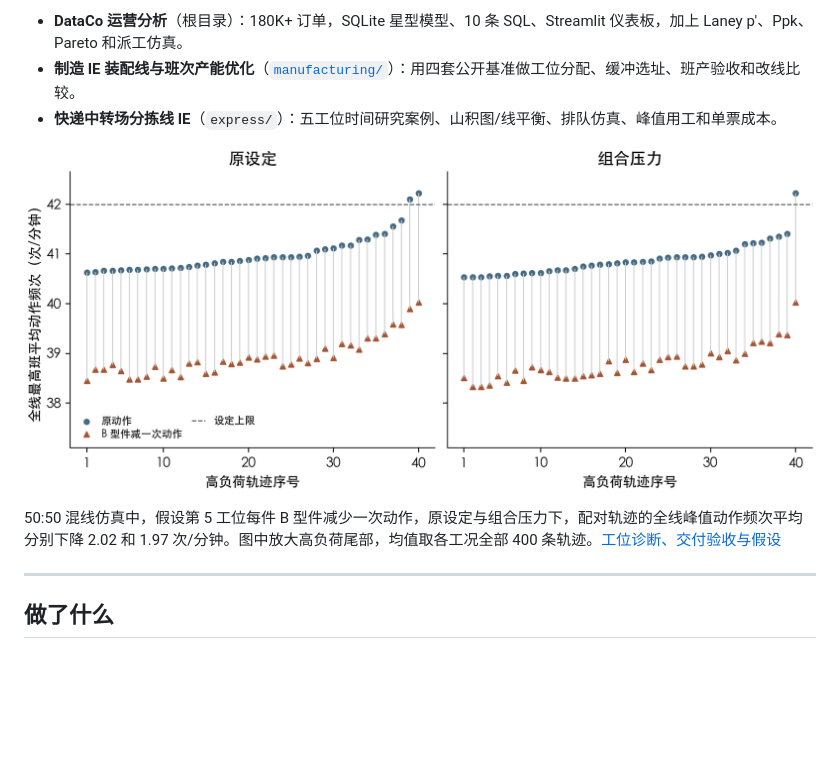
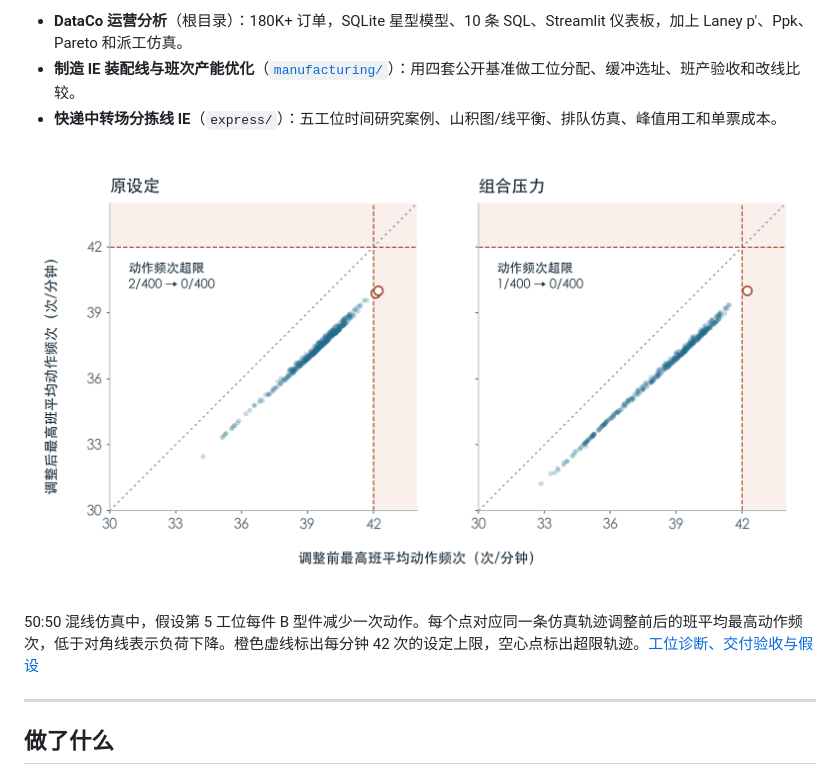
Before and after one commit to lingtao-meng/supply-chain-operations-analytics, a Markdown page: README.md, the part around one of its changes. Drawn GitHub-style; pictures changed too: images/station_five.png; blank space fills up the shorter version.

```diff
--- a/README.md
+++ b/README.md
@@ -15,5 +15,5 @@
 
-50:50 混线仿真中，假设第 5 工位每件 B 型件减少一次动作，原设定与组合压力下，配对轨迹的全线峰值动作频次平均分别下降 2.02 和 1.97 次/分钟。图中放大高负荷尾部，均值取各工况全部 400 条轨迹。[工位诊断、交付验收与假设](manufacturing/CONSTRAINED_RELEASE.md)
+50:50 混线仿真中，假设第 5 工位每件 B 型件减少一次动作。每个点对应同一条仿真轨迹调整前后的班平均最高动作频次，低于对角线表示负荷下降。橙色虚线标出每分钟 42 次的设定上限，空心点标出超限轨迹。[工位诊断、交付验收与假设](manufacturing/CONSTRAINED_RELEASE.md)
 
 ---
 
```
Also changed, not shown: other parts of README.md (+1 -1 lines), manufacturing/README.md (+1 -1 lines), 1 other file.
